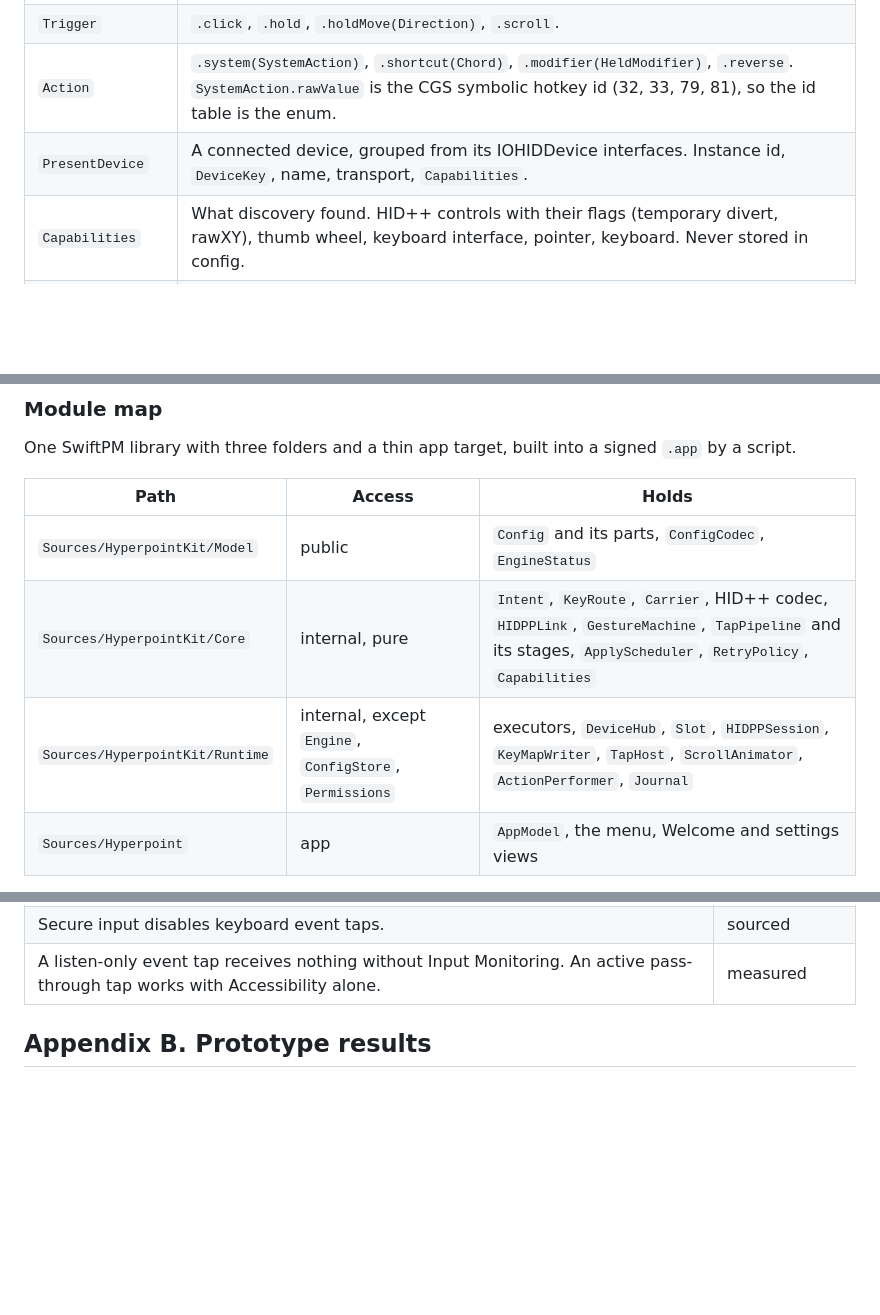
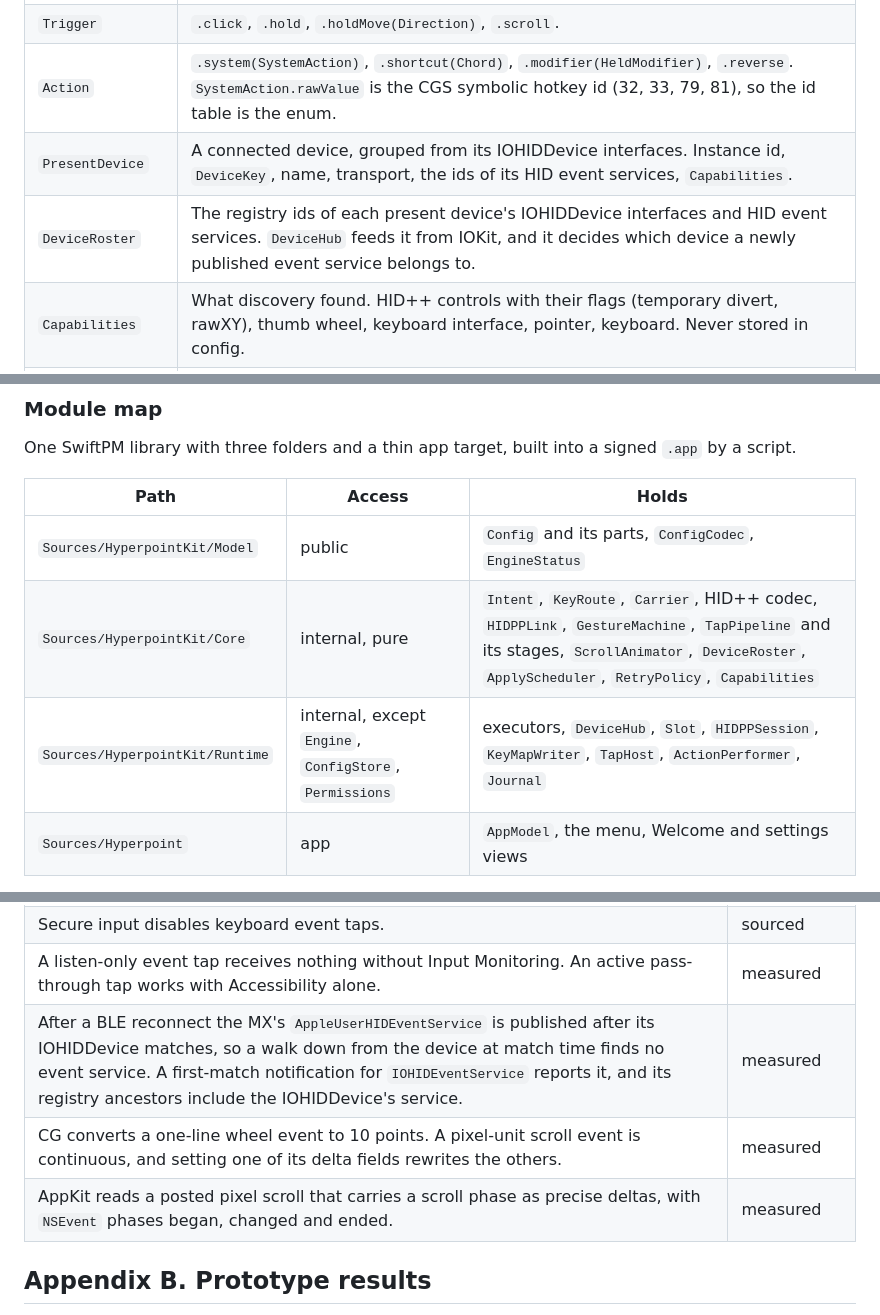
Before and after one commit to progremir/hyperpoint, a Markdown page: docs/architecture.md, 3 parts joined by grey strips. GitHub-like rendering; blank space fills up the shorter version.

```diff
--- a/docs/architecture.md
+++ b/docs/architecture.md
@@ -109,7 +109,8 @@ This design is candidate B of a two-model architect arena, with grafts from cand
 | `Control` | `.hidpp(CID)`, `.thumbWheel`, `.key(HIDUsage)` for a key a mouse sends from a keyboard interface, `.button(Int)` for a plain mouse button. |
 | `Trigger` | `.click`, `.hold`, `.holdMove(Direction)`, `.scroll`. |
 | `Action` | `.system(SystemAction)`, `.shortcut(Chord)`, `.modifier(HeldModifier)`, `.reverse`. `SystemAction.rawValue` is the CGS symbolic hotkey id (32, 33, 79, 81), so the id table is the enum. |
-| `PresentDevice` | A connected device, grouped from its IOHIDDevice interfaces. Instance id, `DeviceKey`, name, transport, `Capabilities`. |
+| `PresentDevice` | A connected device, grouped from its IOHIDDevice interfaces. Instance id, `DeviceKey`, name, transport, the ids of its HID event services, `Capabilities`. |
+| `DeviceRoster` | The registry ids of each present device's IOHIDDevice interfaces and HID event services. `DeviceHub` feeds it from IOKit, and it decides which device a newly published event service belongs to. |
 | `Capabilities` | What discovery found. HID++ controls with their flags (temporary divert, rawXY), thumb wheel, keyboard interface, pointer, keyboard. Never stored in config. |
 | `Intent` | `Intent.compile(config, paused, present)`. A pure function that returns a `DeviceSetup` per present device and one `TapRules`. Paused compiles to `Intent.neutral`, so pause is the same reconcile as a config change. |
 | `DeviceSetup` | What lives on the device or its service. `hidpp: [CID: ControlBehavior]`, `thumbWheelInverted`, `keyMap: [KeyRoute]`. Written whole on every apply. |
@@ -132,8 +133,8 @@ One SwiftPM library with three folders and a thin app target, built into a signe
 | Path | Access | Holds |
 | --- | --- | --- |
 | `Sources/HyperpointKit/Model` | public | `Config` and its parts, `ConfigCodec`, `EngineStatus` |
-| `Sources/HyperpointKit/Core` | internal, pure | `Intent`, `KeyRoute`, `Carrier`, HID++ codec, `HIDPPLink`, `GestureMachine`, `TapPipeline` and its stages, `ApplyScheduler`, `RetryPolicy`, `Capabilities` |
-| `Sources/HyperpointKit/Runtime` | internal, except `Engine`, `ConfigStore`, `Permissions` | executors, `DeviceHub`, `Slot`, `HIDPPSession`, `KeyMapWriter`, `TapHost`, `ScrollAnimator`, `ActionPerformer`, `Journal` |
+| `Sources/HyperpointKit/Core` | internal, pure | `Intent`, `KeyRoute`, `Carrier`, HID++ codec, `HIDPPLink`, `GestureMachine`, `TapPipeline` and its stages, `ScrollAnimator`, `DeviceRoster`, `ApplyScheduler`, `RetryPolicy`, `Capabilities` |
+| `Sources/HyperpointKit/Runtime` | internal, except `Engine`, `ConfigStore`, `Permissions` | executors, `DeviceHub`, `Slot`, `HIDPPSession`, `KeyMapWriter`, `TapHost`, `ActionPerformer`, `Journal` |
 | `Sources/Hyperpoint` | app | `AppModel`, the menu, Welcome and settings views |
 
 Per-layer SwiftPM targets do not stop the app importing a lower layer (measured), but access control does hide internals across the library boundary (measured). `scripts/check-layers.sh` fails the build when Core imports IOKit or anything from Runtime.
@@ -276,6 +302,9 @@ Measured on this Mac or sourced from Solaar, logiops, Mac Mouse Fix, LinearMouse
 | Seizing a keyboard device is refused by TCC even for root. | sourced |
 | Secure input disables keyboard event taps. | sourced |
 | A listen-only event tap receives nothing without Input Monitoring. An active pass-through tap works with Accessibility alone. | measured |
+| After a BLE reconnect the MX's `AppleUserHIDEventService` is published after its IOHIDDevice matches, so a walk down from the device at match time finds no event service. A first-match notification for `IOHIDEventService` reports it, and its registry ancestors include the IOHIDDevice's service. | measured |
+| CG converts a one-line wheel event to 10 points. A pixel-unit scroll event is continuous, and setting one of its delta fields rewrites the others. | measured |
+| AppKit reads a posted pixel scroll that carries a scroll phase as precise deltas, with `NSEvent` phases began, changed and ended. | measured |
 
 ## Appendix B. Prototype results
 
```
Also changed, not shown: other parts of docs/architecture.md (+28 -3 lines).
